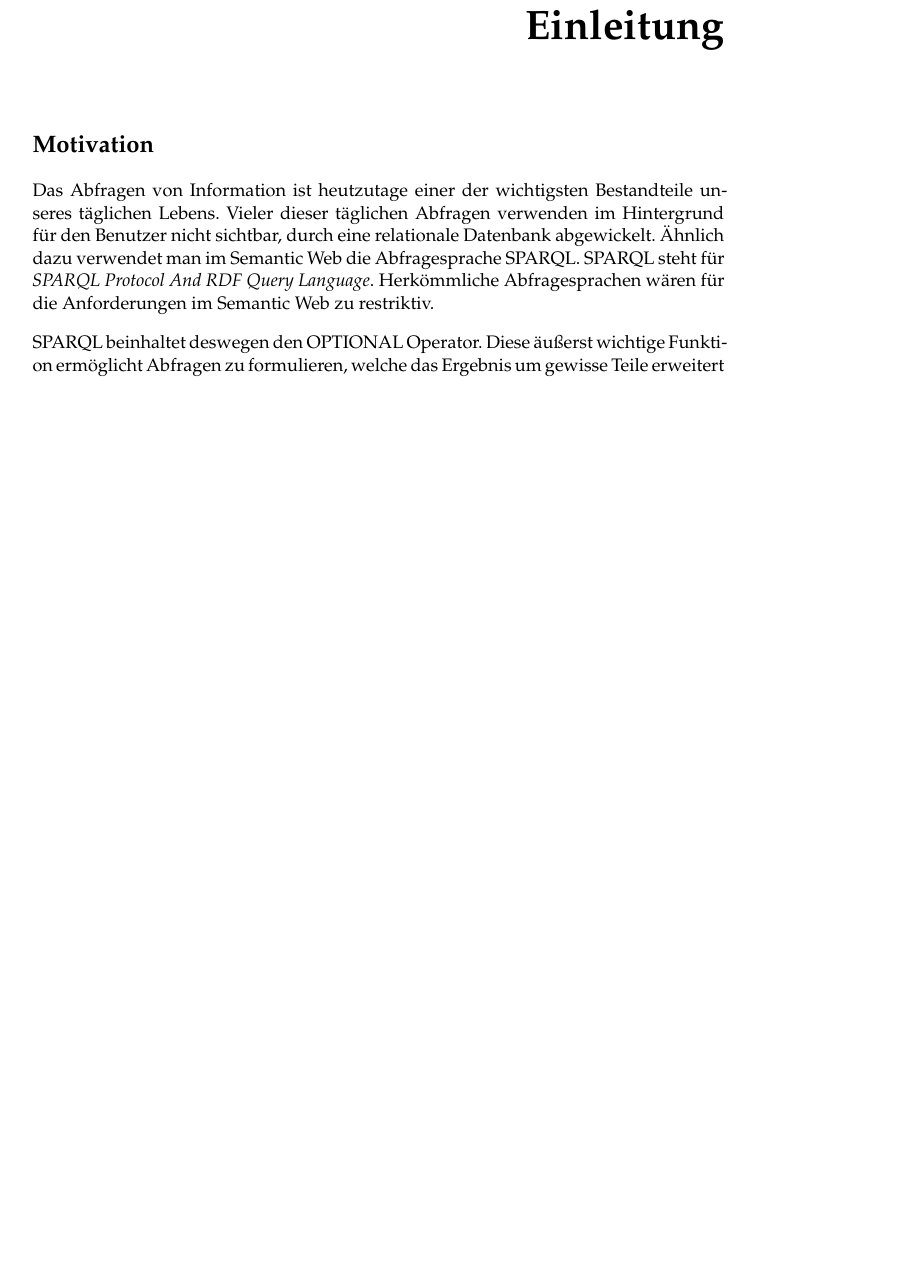
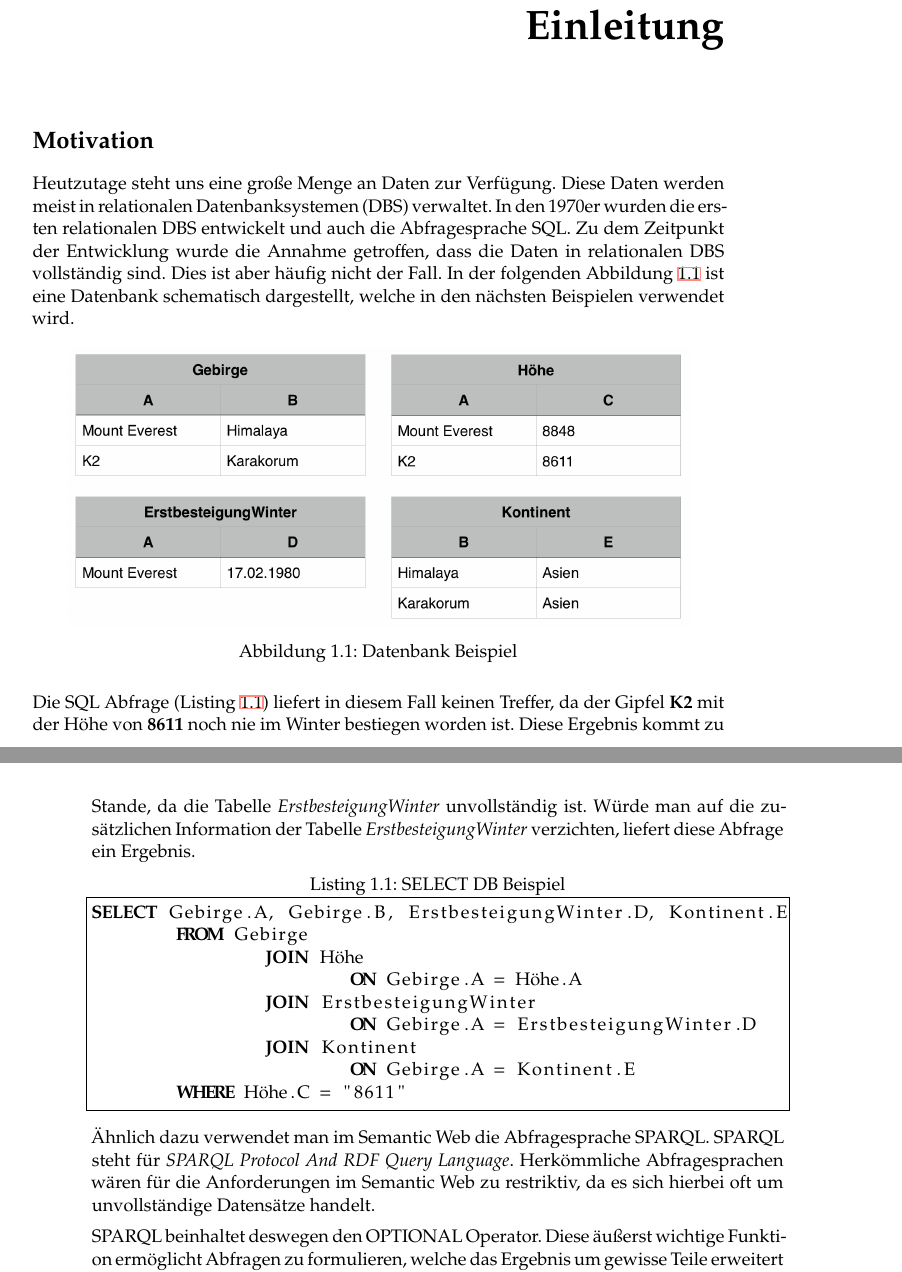
Before and after one commit to TUfischl/OptEval, a LaTeX thesis (Latex/example.tex): part of page 9 of 43 before the commit and two parts of pages 9 and 10 of 45 after it, the two joined at a grey line, cut so that both start at the same text, the shorter picture padded with empty space. The pictures show the PDF file Latex/example.pdf that the author committed with the source.

Commit message:
adapted introduction

```diff
--- a/Latex/example.tex
+++ b/Latex/example.tex
@@ -163,8 +168,25 @@
 
 \chapter{Einleitung}
 \section*{Motivation}
-Das Abfragen von Information ist heutzutage einer der wichtigsten Bestandteile unseres täglichen Lebens. Vieler dieser täglichen Abfragen verwenden im Hintergrund für den Benutzer nicht sichtbar, durch eine relationale Datenbank abgewickelt. Ähnlich dazu verwendet man im Semantic Web die Abfragesprache SPARQL. SPARQL steht für \textit{SPARQL Protocol And RDF Query Language}. Herkömmliche Abfragesprachen wären für die Anforderungen im Semantic Web zu restriktiv.
+Heutzutage steht uns eine gro\ss e Menge an Daten zur Verfügung. Diese Daten werden meist in relationalen Datenbanksystemen (DBS) verwaltet. In den 1970er wurden die ersten relationalen DBS entwickelt und auch die Abfragesprache SQL. Zu dem Zeitpunkt der Entwicklung wurde die Annahme getroffen, dass die Daten in relationalen DBS vollständig sind. Dies ist aber häufig nicht der Fall. In der folgenden Abbildung \ref{dbBsp} ist eine Datenbank schematisch dargestellt, welche in den nächsten Beispielen verwendet wird.
 
-SPARQL beinhaltet deswegen den OPTIONAL Operator. Diese äu{\ss}erst wichtige Funktion ermöglicht Abfragen zu formulieren, welche das Ergebnis um gewisse Teile erweitert falls diese verfügbar sind. Dabei werden die Ergebnisse bei denen es nicht zutrifft, nicht verworfen, sondern sind auch Teil der Lösung.
+\begin{figure}[ht]
+	\centering
+	\includegraphics[width=0.9\textwidth]{DB-Beispiel}
+	\caption{Datenbank Beispiel}
+	\label{dbBsp}
+\end{figure}
 
-Die Arbeit beschäftigt sich im Weiteren mit einem Teilproblem des Modular Query Rewriting \cite[S.~5]{CertainAnswers} . Die Auswertung einer konkreten Abfrage dieses Algorithmus ist der Einstiegspunkt in diese Arbeit.
+Die SQL Abfrage (Listing \ref{sqlQueryExampleDB}) liefert in diesem Fall keinen Treffer, da der Gipfel \textbf{K2} mit der Höhe von \textbf{8611} noch nie im Winter bestiegen worden ist. Diese Ergebnis kommt zu Stande, da die Tabelle \textit{ErstbesteigungWinter} unvollständig ist. Würde man auf die zusätzlichen Information der Tabelle \textit{ErstbesteigungWinter} verzichten, liefert diese Abfrage ein Ergebnis.
+
+\begin{lstlisting}[language=SQL,caption={SELECT DB Beispiel},frame = single,label={sqlQueryExampleDB}]
+SELECT Gebirge.A, Gebirge.B, ErstbesteigungWinter.D, Kontinent.E
+	FROM Gebirge
+		JOIN Höhe
+			ON Gebirge.A = Höhe.A
+		JOIN ErstbesteigungWinter
+			ON Gebirge.A = ErstbesteigungWinter.D
+		JOIN Kontinent
+			ON Gebirge.A = Kontinent.E
+	WHERE Höhe.C = "8611"
+\end{lstlisting}
@@ -170,0 +199,5 @@ Die Arbeit beschäftigt sich im Weiteren mit einem Teilproblem des Modular Query
+SELECT ?A, ?B, ?D, ?E
+	WHERE { ?A Gebirge ?B . ?A Höhe "8611" .
+	OPTIONAL { ?A ErstbesteigungWinter ?D } .
+	OPTIONAL { ?B Kontinent ?E }}
+\end{lstlisting}
```
Also changed, not shown: Latex/DB-Beispiel.png (added), Latex/SPARQL.png (added), Latex/example.pdf, Latex/sparqlErgebnis.png (added), Latex/example.tex (38 more changed lines), 13 other files.
